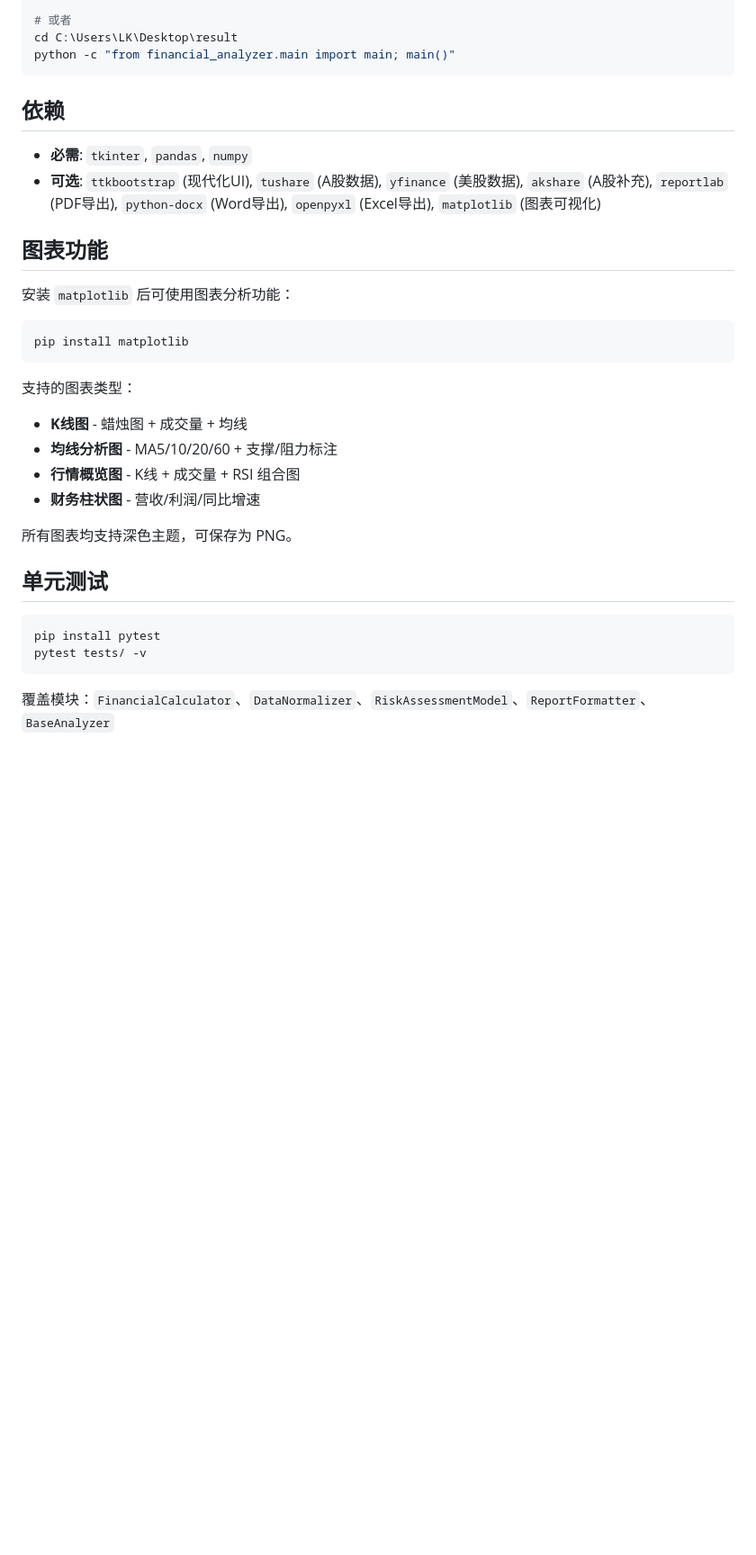
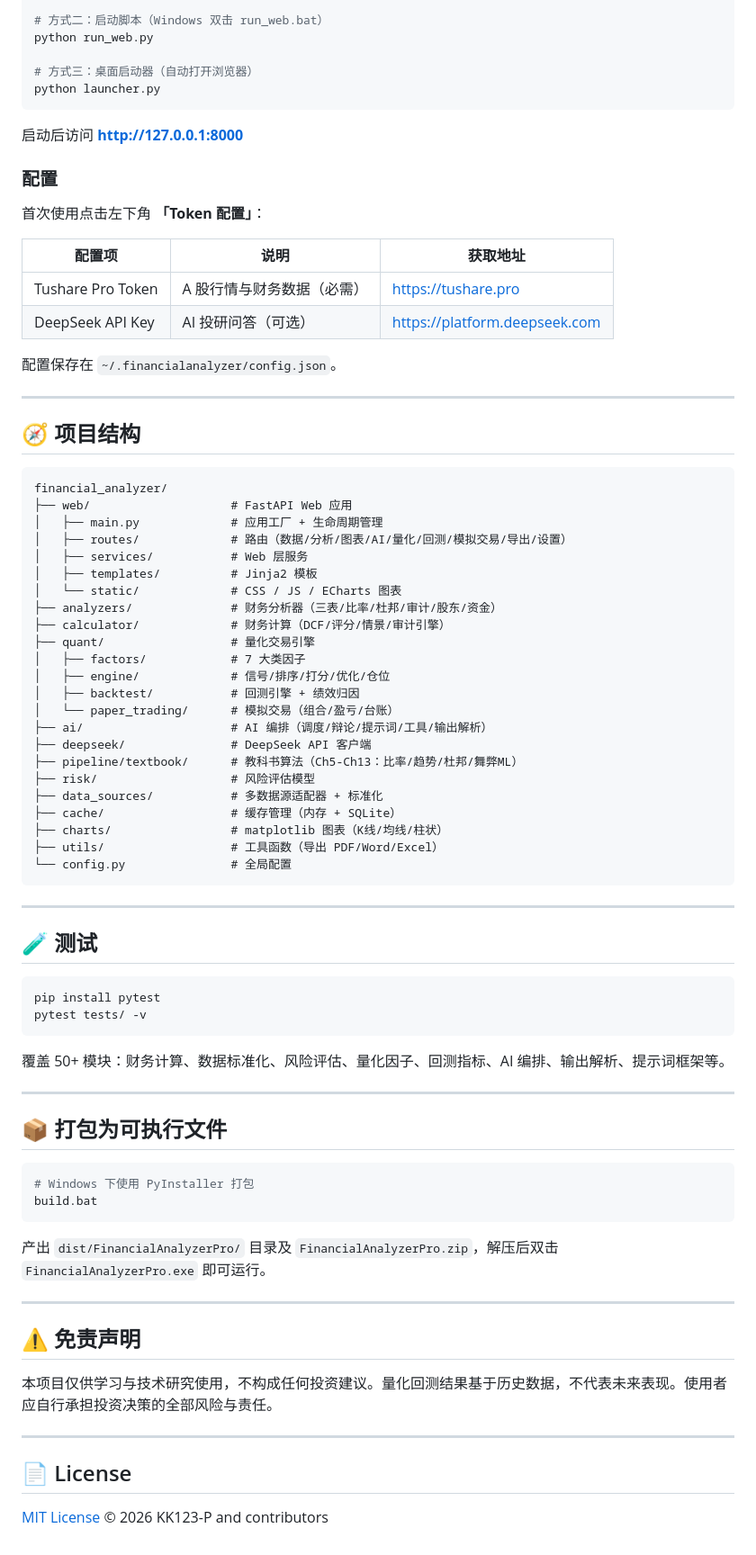
Before and after one commit to kk123-p/Financial_analyzer, a Markdown page: README.md, the part around one of its changes. Shown at 90% size. GitHub-like rendering; blank space fills up the shorter version.

Commit message:
Revise README for Financial Analyzer Pro
Updated project title and enhanced project structure details in README. Added core features and installation instructions.

````diff
--- a/README.md
+++ b/README.md
@@ -79,35 +81,84 @@ python -m financial_analyzer.main
 
-# 或者
-cd C:\Users\LK\Desktop\result
-python -c "from financial_analyzer.main import main; main()"
+# 方式二：启动脚本（Windows 双击 run_web.bat）
+python run_web.py
+
+# 方式三：桌面启动器（自动打开浏览器）
+python launcher.py
 ```
 
-## 依赖
+启动后访问 **http://127.0.0.1:8000**
 
-- **必需**: `tkinter`, `pandas`, `numpy`
-- **可选**: `ttkbootstrap` (现代化UI), `tushare` (A股数据), `yfinance` (美股数据), `akshare` (A股补充), `reportlab` (PDF导出), `python-docx` (Word导出), `openpyxl` (Excel导出), `matplotlib` (图表可视化)
+### 配置
 
-## 图表功能
+首次使用点击左下角 **「Token 配置」**：
 
-安装 `matplotlib` 后可使用图表分析功能：
+| 配置项 | 说明 | 获取地址 |
+| --- | --- | --- |
+| Tushare Pro Token | A 股行情与财务数据（必需） | <https://tushare.pro> |
+| DeepSeek API Key | AI 投研问答（可选） | <https://platform.deepseek.com> |
 
-```bash
-pip install matplotlib
+配置保存在 `~/.financialanalyzer/config.json`。
+
+---
+
+## 🧭 项目结构
+
+```text
+financial_analyzer/
+├── web/                    # FastAPI Web 应用
+│   ├── main.py             # 应用工厂 + 生命周期管理
+│   ├── routes/             # 路由（数据/分析/图表/AI/量化/回测/模拟交易/导出/设置）
+│   ├── services/           # Web 层服务
+│   ├── templates/          # Jinja2 模板
+│   └── static/             # CSS / JS / ECharts 图表
+├── analyzers/              # 财务分析器（三表/比率/杜邦/审计/股东/资金）
+├── calculator/             # 财务计算（DCF/评分/情景/审计引擎）
+├── quant/                  # 量化交易引擎
+│   ├── factors/            # 7 大类因子
+│   ├── engine/             # 信号/排序/打分/优化/仓位
+│   ├── backtest/           # 回测引擎 + 绩效归因
+│   └── paper_trading/      # 模拟交易（组合/盈亏/台账）
+├── ai/                     # AI 编排（调度/辩论/提示词/工具/输出解析）
+├── deepseek/               # DeepSeek API 客户端
+├── pipeline/textbook/      # 教科书算法（Ch5-Ch13：比率/趋势/杜邦/舞弊ML）
+├── risk/                   # 风险评估模型
+├── data_sources/           # 多数据源适配器 + 标准化
+├── cache/                  # 缓存管理（内存 + SQLite）
+├── charts/                 # matplotlib 图表（K线/均线/柱状）
+├── utils/                  # 工具函数（导出 PDF/Word/Excel）
+└── config.py               # 全局配置
 ```
 
-支持的图表类型：
-- **K线图** - 蜡烛图 + 成交量 + 均线
-- **均线分析图** - MA5/10/20/60 + 支撑/阻力标注
-- **行情概览图** - K线 + 成交量 + RSI 组合图
-- **财务柱状图** - 营收/利润/同比增速
+---
 
-所有图表均支持深色主题，可保存为 PNG。
-
-## 单元测试
+## 🧪 测试
 
 ```bash
 pip install pytest
 pytest tests/ -v
 ```
 
-覆盖模块：`FinancialCalculator`、`DataNormalizer`、`RiskAssessmentModel`、`ReportFormatter`、`BaseAnalyzer`
+覆盖 50+ 模块：财务计算、数据标准化、风险评估、量化因子、回测指标、AI 编排、输出解析、提示词框架等。
+
+---
+
+## 📦 打包为可执行文件
+
+```bash
+# Windows 下使用 PyInstaller 打包
+build.bat
+```
+
+产出 `dist/FinancialAnalyzerPro/` 目录及 `FinancialAnalyzerPro.zip`，解压后双击 `FinancialAnalyzerPro.exe` 即可运行。
+
+---
+
+## ⚠️ 免责声明
+
+本项目仅供学习与技术研究使用，不构成任何投资建议。量化回测结果基于历史数据，不代表未来表现。使用者应自行承担投资决策的全部风险与责任。
+
+---
+
+## 📄 License
+
+[MIT License](LICENSE) © 2026 KK123-P and contributors
````
Also changed, not shown: other parts of README.md (+74 -72 lines).
